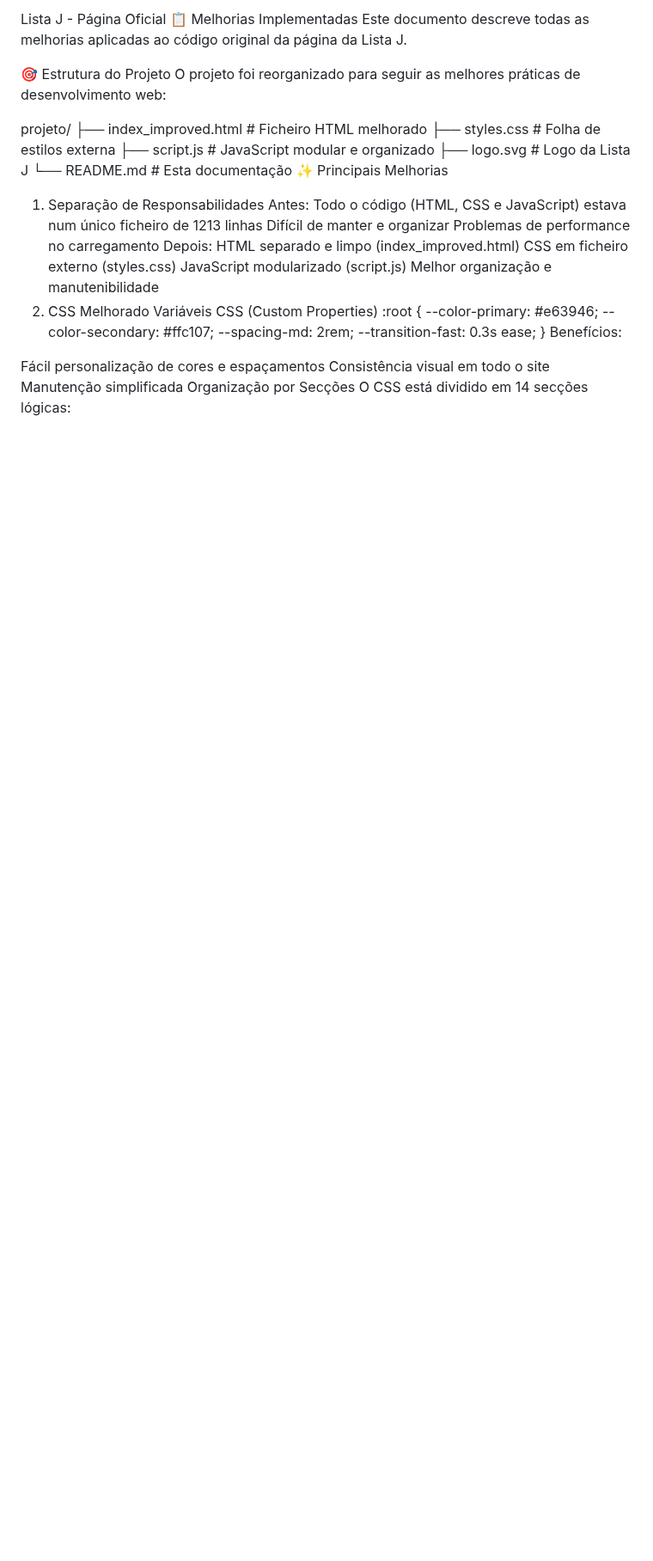
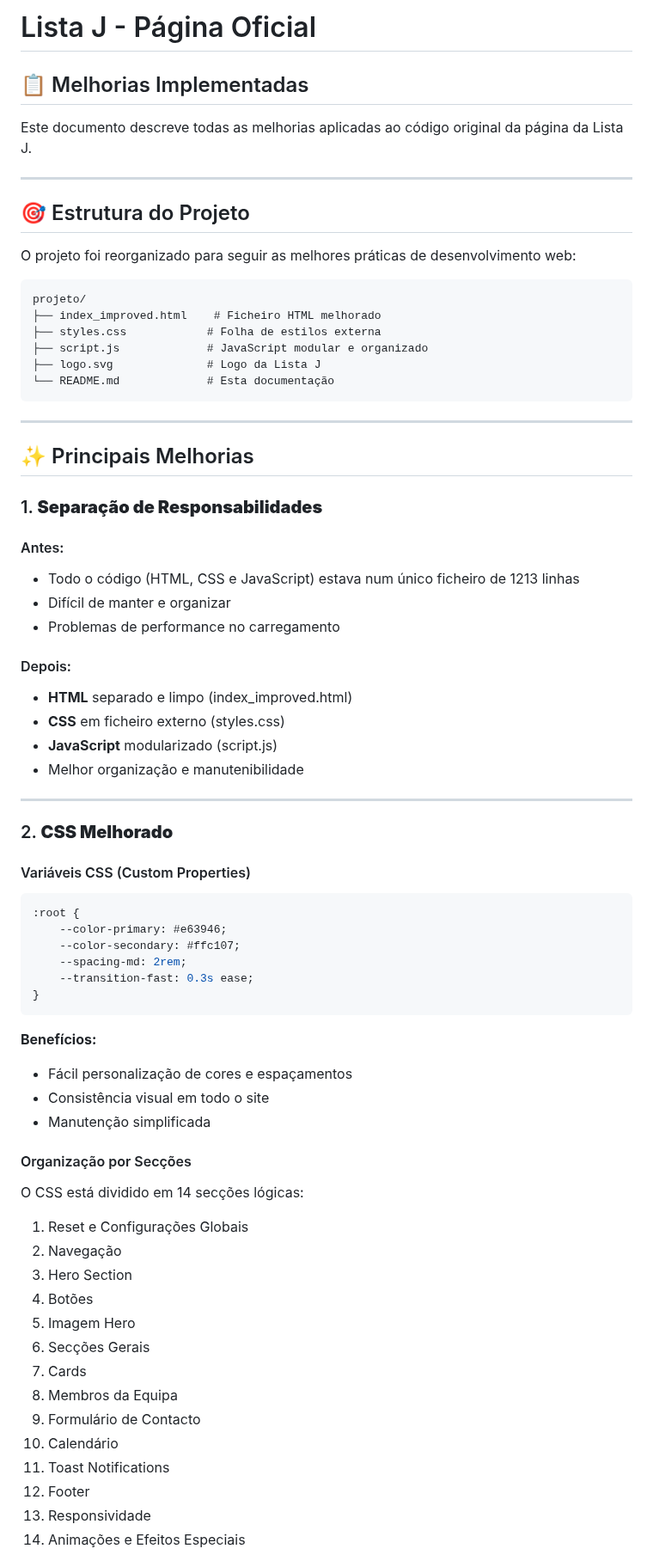
Before and after one commit to aresendes2/LISTAJTESTE.cc..github.io, a Markdown page: README.md, the part around one of its changes. Shown at 86% size. Rendered like a GitHub page; blank space fills up the shorter version.

````diff
--- a/README.md
+++ b/README.md
@@ -1,40 +1,74 @@
-Lista J - Página Oficial
-📋 Melhorias Implementadas
+# Lista J - Página Oficial
+
+## 📋 Melhorias Implementadas
+
 Este documento descreve todas as melhorias aplicadas ao código original da página da Lista J.
 
-🎯 Estrutura do Projeto
+---
+
+## 🎯 Estrutura do Projeto
+
 O projeto foi reorganizado para seguir as melhores práticas de desenvolvimento web:
 
+```
 projeto/
 ├── index_improved.html    # Ficheiro HTML melhorado
 ├── styles.css            # Folha de estilos externa
 ├── script.js             # JavaScript modular e organizado
 ├── logo.svg              # Logo da Lista J
 └── README.md             # Esta documentação
-✨ Principais Melhorias
-1. Separação de Responsabilidades
-Antes:
-Todo o código (HTML, CSS e JavaScript) estava num único ficheiro de 1213 linhas
-Difícil de manter e organizar
-Problemas de performance no carregamento
-Depois:
-HTML separado e limpo (index_improved.html)
-CSS em ficheiro externo (styles.css)
-JavaScript modularizado (script.js)
-Melhor organização e manutenibilidade
-2. CSS Melhorado
-Variáveis CSS (Custom Properties)
+```
+
+---
+
+## ✨ Principais Melhorias
+
+### 1. **Separação de Responsabilidades**
+
+#### Antes:
+- Todo o código (HTML, CSS e JavaScript) estava num único ficheiro de 1213 linhas
+- Difícil de manter e organizar
+- Problemas de performance no carregamento
+
+#### Depois:
+- **HTML** separado e limpo (index_improved.html)
+- **CSS** em ficheiro externo (styles.css)
+- **JavaScript** modularizado (script.js)
+- Melhor organização e manutenibilidade
+
+---
+
+### 2. **CSS Melhorado**
+
+#### Variáveis CSS (Custom Properties)
+```css
 :root {
     --color-primary: #e63946;
     --color-secondary: #ffc107;
     --spacing-md: 2rem;
     --transition-fast: 0.3s ease;
 }
-Benefícios:
+```
 
-Fácil personalização de cores e espaçamentos
-Consistência visual em todo o site
-Manutenção simplificada
-Organização por Secções
+**Benefícios:**
+- Fácil personalização de cores e espaçamentos
+- Consistência visual em todo o site
+- Manutenção simplificada
+
+#### Organização por Secções
 O CSS está dividido em 14 secções lógicas:
+1. Reset e Configurações Globais
+2. Navegação
+3. Hero Section
+4. Botões
+5. Imagem Hero
+6. Secções Gerais
+7. Cards
+8. Membros da Equipa
+9. Formulário de Contacto
+10. Calendário
+11. Toast Notifications
+12. Footer
+13. Responsividade
+14. Animações e Efeitos Especiais
 
````
Also changed, not shown: other parts of README.md (+287 -185 lines).
